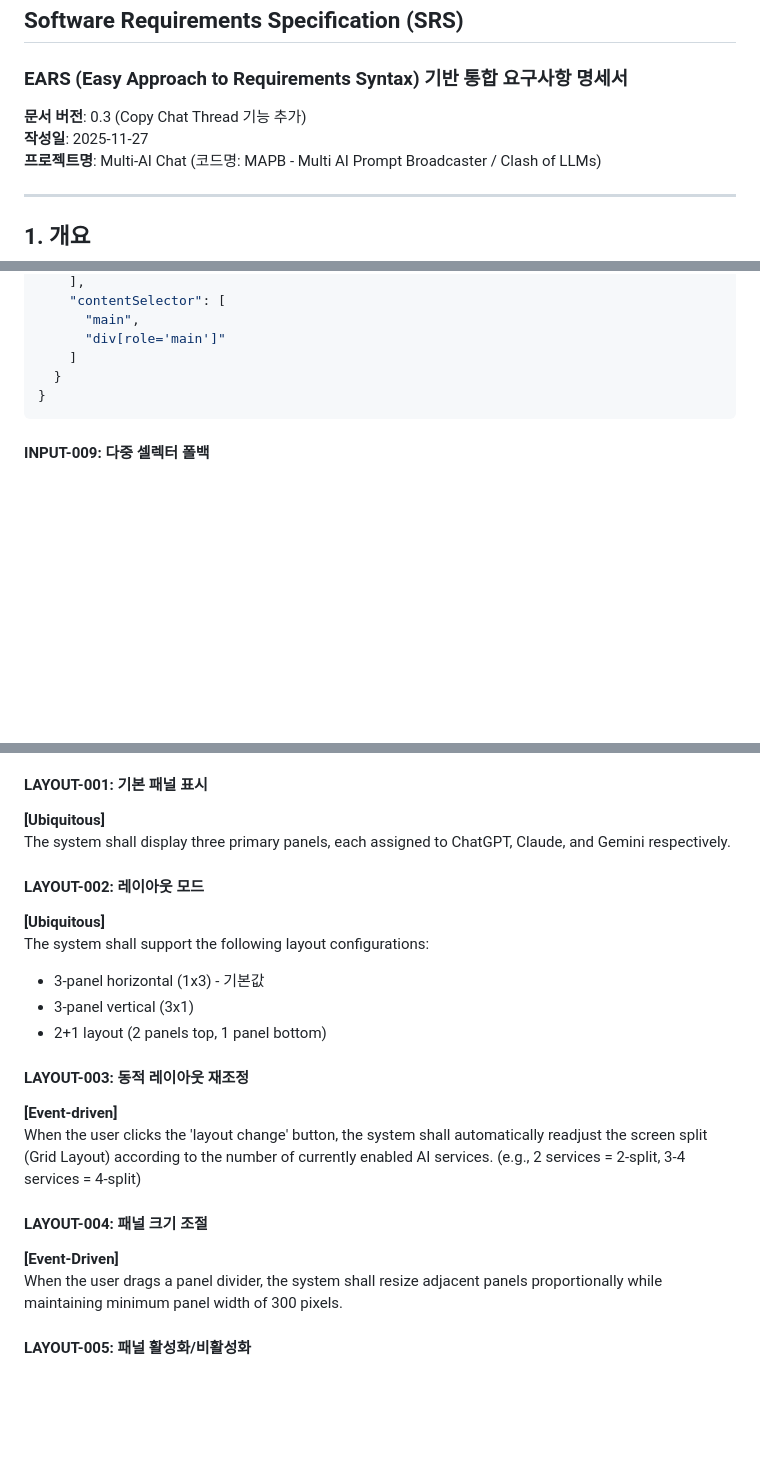
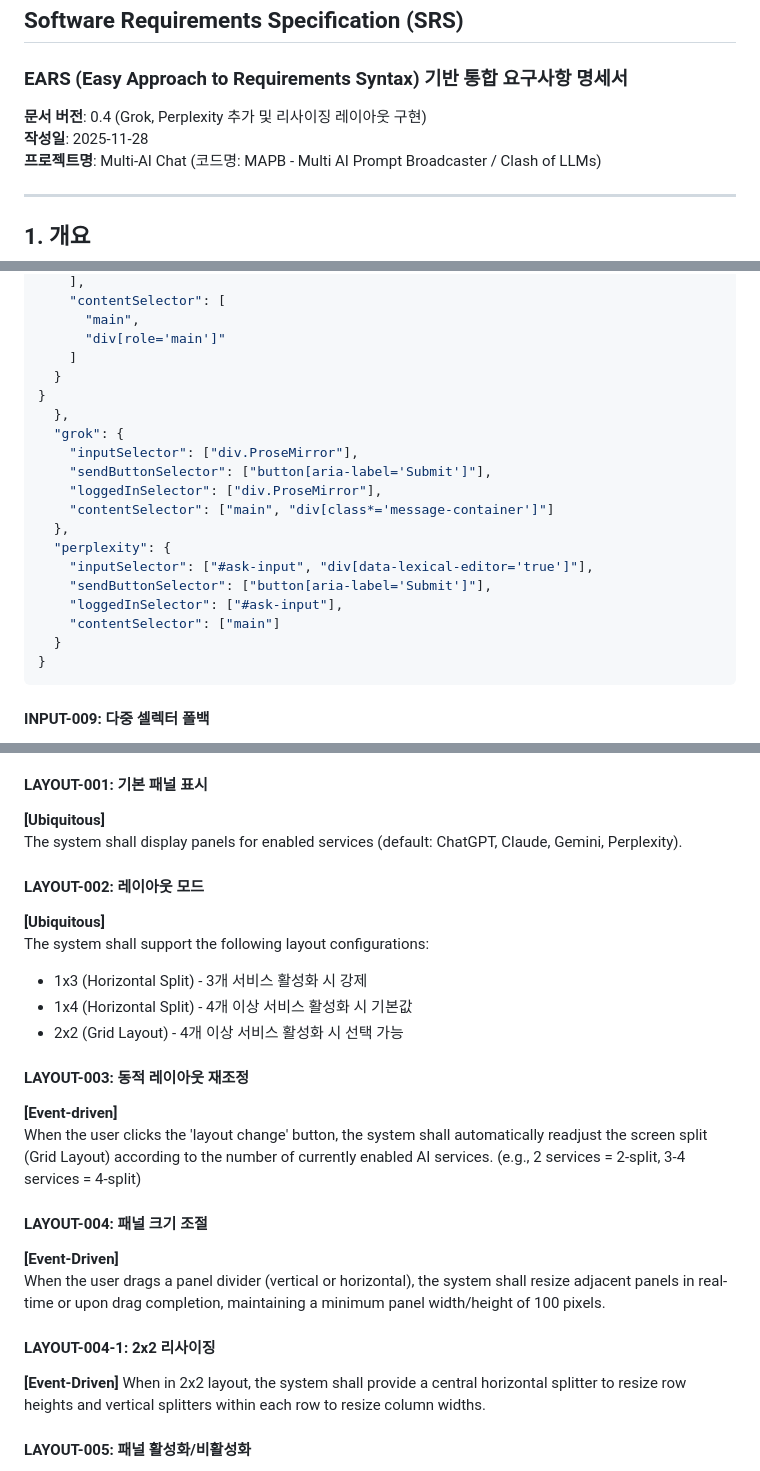
Before and after one commit to cccnam5158/sync-multi-chat, a Markdown page: spec/Multi-AI-Chat-SRS-Unified.md, 3 parts joined by grey strips. GitHub-like rendering; blank space fills up the shorter version.

````diff
--- a/spec/Multi-AI-Chat-SRS-Unified.md
+++ b/spec/Multi-AI-Chat-SRS-Unified.md
@@ -2,8 +2,8 @@
 ## Software Requirements Specification (SRS)
 ### EARS (Easy Approach to Requirements Syntax) 기반 통합 요구사항 명세서
 
-**문서 버전**: 0.3 (Copy Chat Thread 기능 추가)
-**작성일**: 2025-11-27
+**문서 버전**: 0.4 (Grok, Perplexity 추가 및 리사이징 레이아웃 구현)
+**작성일**: 2025-11-28
 **프로젝트명**: Multi-AI Chat (코드명: MAPB - Multi AI Prompt Broadcaster / Clash of LLMs)
 
 ---
@@ -369,6 +375,20 @@ The system shall maintain a Selector Config file containing DOM selectors for ea
       "main",
       "div[role='main']"
     ]
+  }
+}
+  },
+  "grok": {
+    "inputSelector": ["div.ProseMirror"],
+    "sendButtonSelector": ["button[aria-label='Submit']"],
+    "loggedInSelector": ["div.ProseMirror"],
+    "contentSelector": ["main", "div[class*='message-container']"]
+  },
+  "perplexity": {
+    "inputSelector": ["#ask-input", "div[data-lexical-editor='true']"],
+    "sendButtonSelector": ["button[aria-label='Submit']"],
+    "loggedInSelector": ["#ask-input"],
+    "contentSelector": ["main"]
   }
 }
 ```
@@ -484,14 +504,14 @@ When all enabled services have completed response generation, the system shall p
 
 #### LAYOUT-001: 기본 패널 표시
 **[Ubiquitous]**
-The system shall display three primary panels, each assigned to ChatGPT, Claude, and Gemini respectively.
+The system shall display panels for enabled services (default: ChatGPT, Claude, Gemini, Perplexity).
 
 #### LAYOUT-002: 레이아웃 모드
 **[Ubiquitous]**
 The system shall support the following layout configurations:
-- 3-panel horizontal (1x3) - 기본값
-- 3-panel vertical (3x1)
-- 2+1 layout (2 panels top, 1 panel bottom)
+- 1x3 (Horizontal Split) - 3개 서비스 활성화 시 강제
+- 1x4 (Horizontal Split) - 4개 이상 서비스 활성화 시 기본값
+- 2x2 (Grid Layout) - 4개 이상 서비스 활성화 시 선택 가능
 
 #### LAYOUT-003: 동적 레이아웃 재조정
 **[Event-driven]**
@@ -499,7 +519,11 @@ When the user clicks the 'layout change' button, the system shall automatically
 
 #### LAYOUT-004: 패널 크기 조절
 **[Event-Driven]**
-When the user drags a panel divider, the system shall resize adjacent panels proportionally while maintaining minimum panel width of 300 pixels.
+When the user drags a panel divider (vertical or horizontal), the system shall resize adjacent panels in real-time or upon drag completion, maintaining a minimum panel width/height of 100 pixels.
+
+#### LAYOUT-004-1: 2x2 리사이징
+**[Event-Driven]**
+When in 2x2 layout, the system shall provide a central horizontal splitter to resize row heights and vertical splitters within each row to resize column widths.
 
 #### LAYOUT-005: 패널 활성화/비활성화
 **[Event-Driven]**
````
Also changed, not shown: other parts of spec/Multi-AI-Chat-SRS-Unified.md (+16 -8 lines), README.md (+8 -3 lines), RELEASE_NOTES.md (added, +42 -0 lines), ideation/ideation_add_grok_perplexity_layout_20251128_140000.md (added, +68 -0 lines), reports/implementation_report_20251128_154500.md (added, +51 -0 lines), assets/mutli-ai-chat.png, 8 other files.
